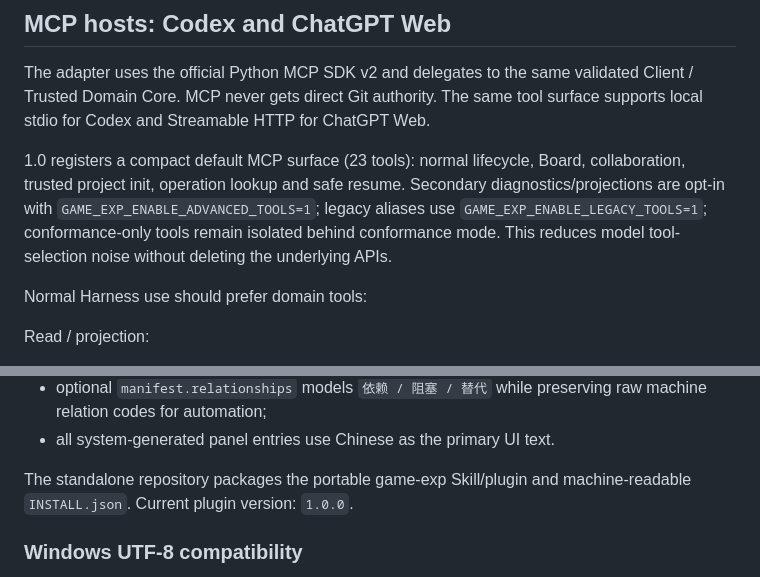
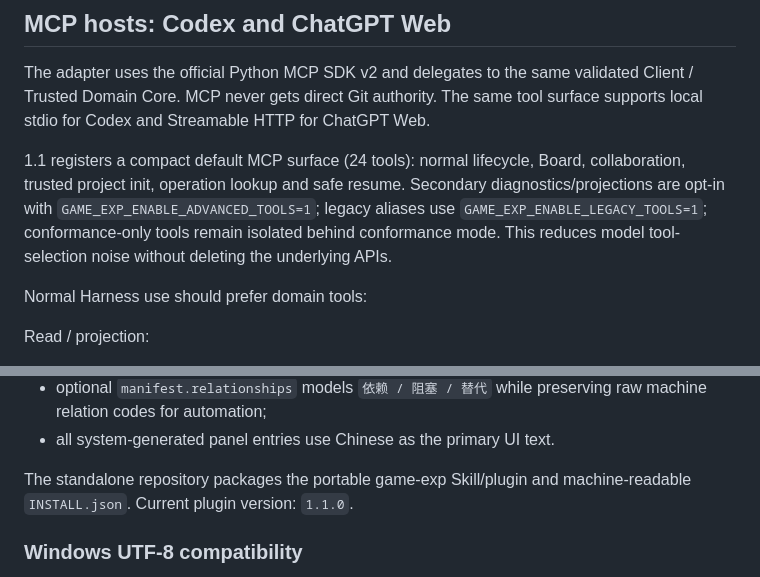
Before and after one commit to siskosun/game-exp, a Markdown page: tools/game-exp/README.md, 2 parts joined by grey strips. Rendered like a GitHub page.

Commit message:
Update runtime README for 1.1.0

```diff
--- a/tools/game-exp/README.md
+++ b/tools/game-exp/README.md
@@ -208,7 +208,7 @@ Harness supports it) so the running process picks up the new version.
 
 The adapter uses the official Python MCP SDK v2 and delegates to the same validated Client / Trusted Domain Core. MCP never gets direct Git authority. The same tool surface supports local stdio for Codex and Streamable HTTP for ChatGPT Web.
 
-1.0 registers a compact default MCP surface (23 tools): normal lifecycle, Board, collaboration, trusted project init, operation lookup and safe resume. Secondary diagnostics/projections are opt-in with `GAME_EXP_ENABLE_ADVANCED_TOOLS=1`; legacy aliases use `GAME_EXP_ENABLE_LEGACY_TOOLS=1`; conformance-only tools remain isolated behind conformance mode. This reduces model tool-selection noise without deleting the underlying APIs.
+1.1 registers a compact default MCP surface (24 tools): normal lifecycle, Board, collaboration, trusted project init, operation lookup and safe resume. Secondary diagnostics/projections are opt-in with `GAME_EXP_ENABLE_ADVANCED_TOOLS=1`; legacy aliases use `GAME_EXP_ENABLE_LEGACY_TOOLS=1`; conformance-only tools remain isolated behind conformance mode. This reduces model tool-selection noise without deleting the underlying APIs.
 
 Normal Harness use should prefer domain tools:
 
@@ -306,7 +306,7 @@ v0.5 upgrades the Board from a portfolio list to an action-oriented dashboard:
 - optional `manifest.relationships` models `依赖 / 阻塞 / 替代` while preserving raw machine relation codes for automation;
 - all system-generated panel entries use Chinese as the primary UI text.
 
-The standalone repository packages the portable game-exp Skill/plugin and machine-readable `INSTALL.json`. Current plugin version: `1.0.0`.
+The standalone repository packages the portable game-exp Skill/plugin and machine-readable `INSTALL.json`. Current plugin version: `1.1.0`.
 
 ### Windows UTF-8 compatibility
 
```
